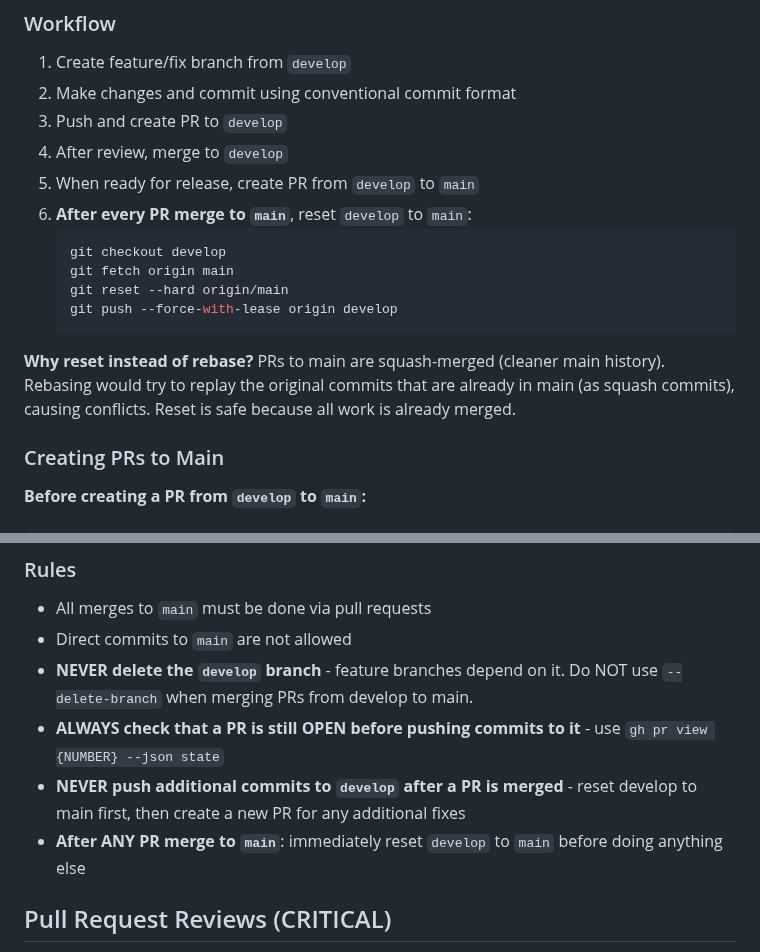
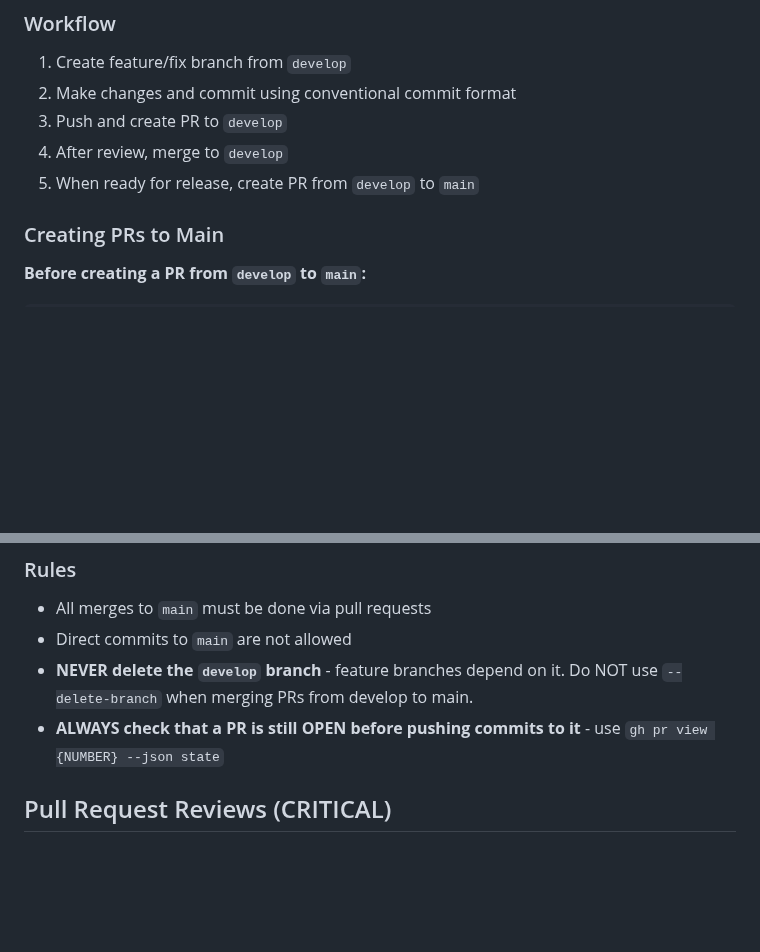
Before and after one commit to Byte-Ventures/claude-trader, a Markdown page: CLAUDE.md, 2 parts joined by grey strips. Drawn GitHub-style; blank space fills up the shorter version.

Commit message:
docs: remove dangerous develop reset instructions from CLAUDE.md
🤖 Generated with [Claude Code](https://claude.com/claude-code)

Co-Authored-By: Claude Opus 4.5 <noreply@anthropic.com>

````diff
--- a/CLAUDE.md
+++ b/CLAUDE.md
@@ -146,15 +146,6 @@ When creating new configuration parameters:
 3. Push and create PR to `develop`
 4. After review, merge to `develop`
 5. When ready for release, create PR from `develop` to `main`
-6. **After every PR merge to `main`**, reset `develop` to `main`:
-   ```bash
-   git checkout develop
-   git fetch origin main
-   git reset --hard origin/main
-   git push --force-with-lease origin develop
-   ```
-
-**Why reset instead of rebase?** PRs to main are squash-merged (cleaner main history). Rebasing would try to replay the original commits that are already in main (as squash commits), causing conflicts. Reset is safe because all work is already merged.
 
 ### Creating PRs to Main
 
@@ -175,8 +166,6 @@ This ensures the PR only shows commits that are actually new.
 - Direct commits to `main` are not allowed
 - **NEVER delete the `develop` branch** - feature branches depend on it. Do NOT use `--delete-branch` when merging PRs from develop to main.
 - **ALWAYS check that a PR is still OPEN before pushing commits to it** - use `gh pr view {NUMBER} --json state`
-- **NEVER push additional commits to `develop` after a PR is merged** - reset develop to main first, then create a new PR for any additional fixes
-- **After ANY PR merge to `main`**: immediately reset `develop` to `main` before doing anything else
 
 ## Pull Request Reviews (CRITICAL)
 
````
